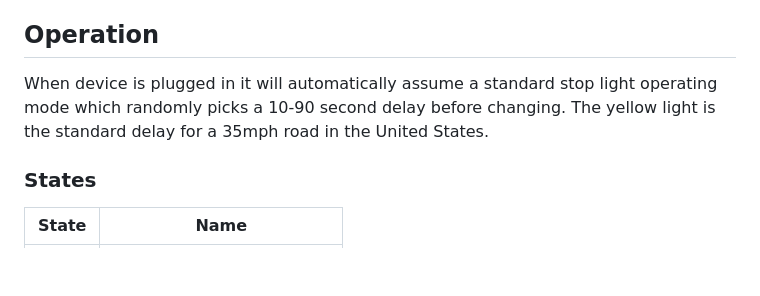
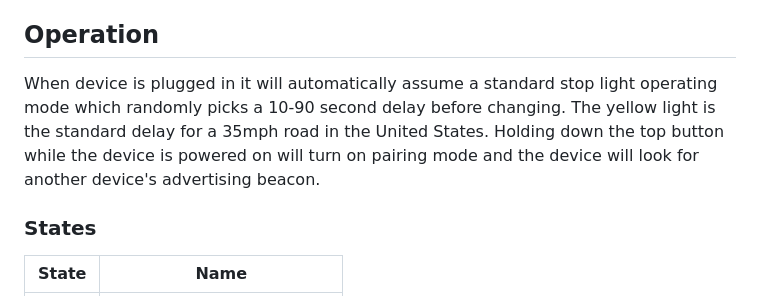
Before and after one commit to things-library/Traffic-Light, a Markdown page: README.md, the part around the change. GitHub-like rendering; blank space fills up the shorter version.

```diff
--- a/README.md
+++ b/README.md
@@ -14,7 +14,7 @@ Visit:
 
 ## Operation
 
-When device is plugged in it will automatically assume a standard stop light operating mode which randomly picks a 10-90 second delay before changing.  The yellow light is the standard delay for a 35mph road in the United States.
+When device is plugged in it will automatically assume a standard stop light operating mode which randomly picks a 10-90 second delay before changing.  The yellow light is the standard delay for a 35mph road in the United States.  Holding down the top button while the device is powered on will turn on pairing mode and the device will look for another device's advertising beacon.
 
 ### States
 
```
